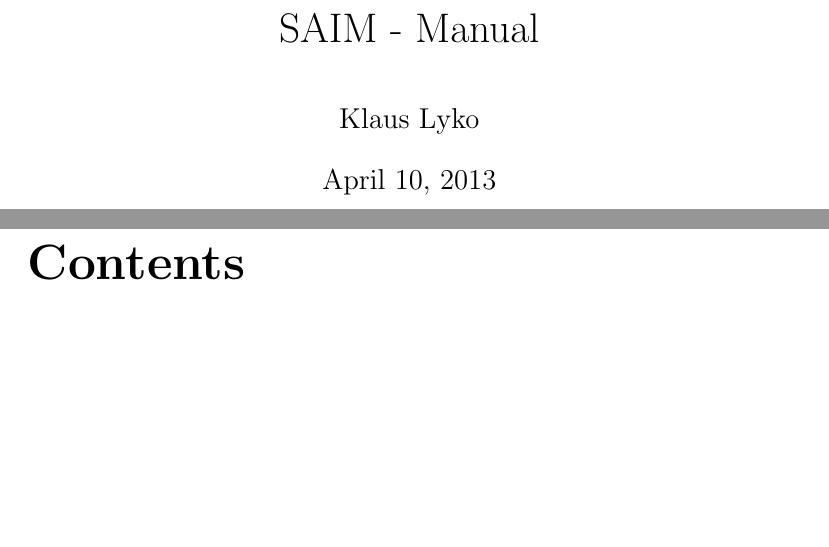
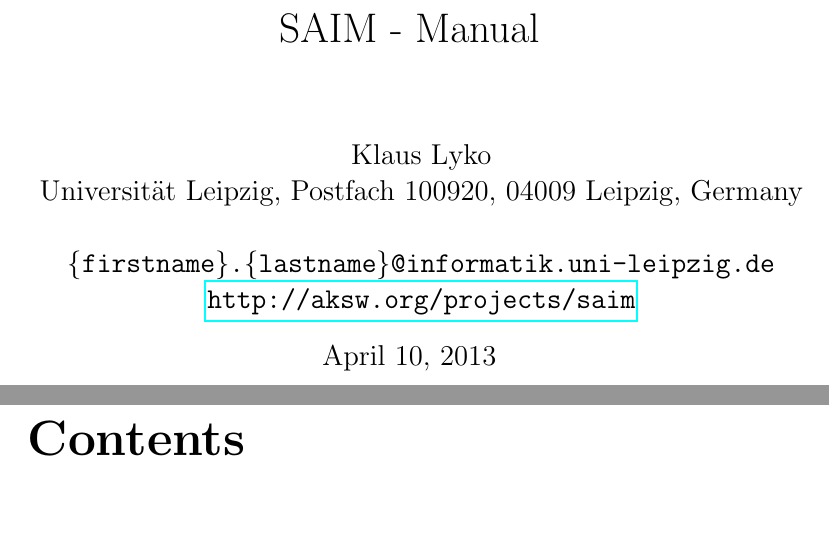
Before and after one commit to dice-group/SAIM, a LaTeX book (manual/manual.tex): two parts of pages 1 and 2 of 19, joined at a grey line, cut so that both start at the same text, the shorter picture padded with empty space. Compiled offline with pdfLaTeX.

Commit message:
for deployment: contact in  manual

```diff
--- a/manual/manual.tex
+++ b/manual/manual.tex
@@ -18,7 +18,10 @@
 
 \begin{document}
 \title{SAIM - Manual}
-\author{Klaus Lyko}
+\author{Klaus Lyko \\  Universit\"at Leipzig, Postfach 100920, 04009 Leipzig, Germany\\\\
+\texttt{\{firstname\}.\{lastname\}@informatik.uni-leipzig.de}\\
+\url{http://aksw.org/projects/saim}}
+
 \maketitle
 
 \newpage
```
Also changed, not shown: resource/manual.pdf, 1 other file.
